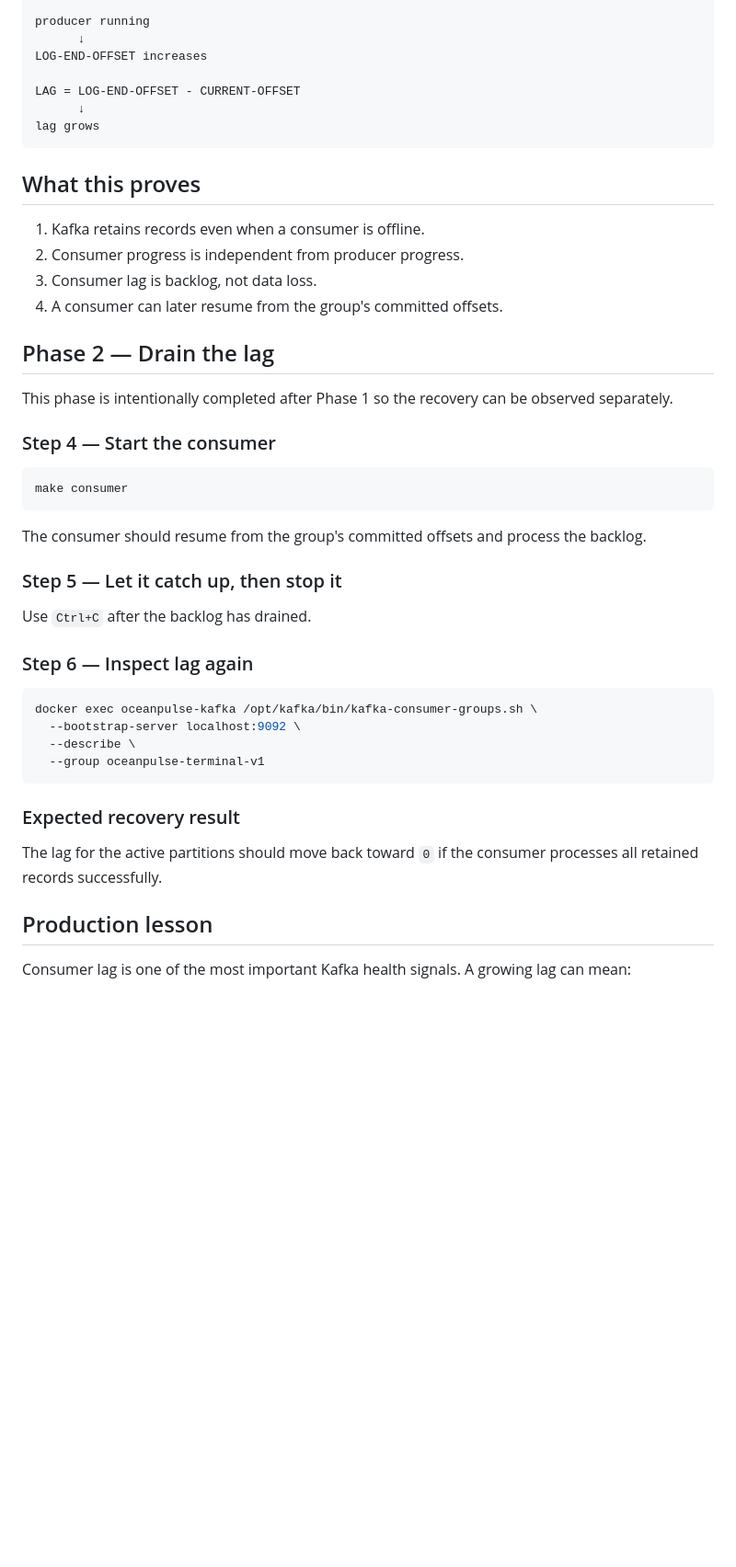
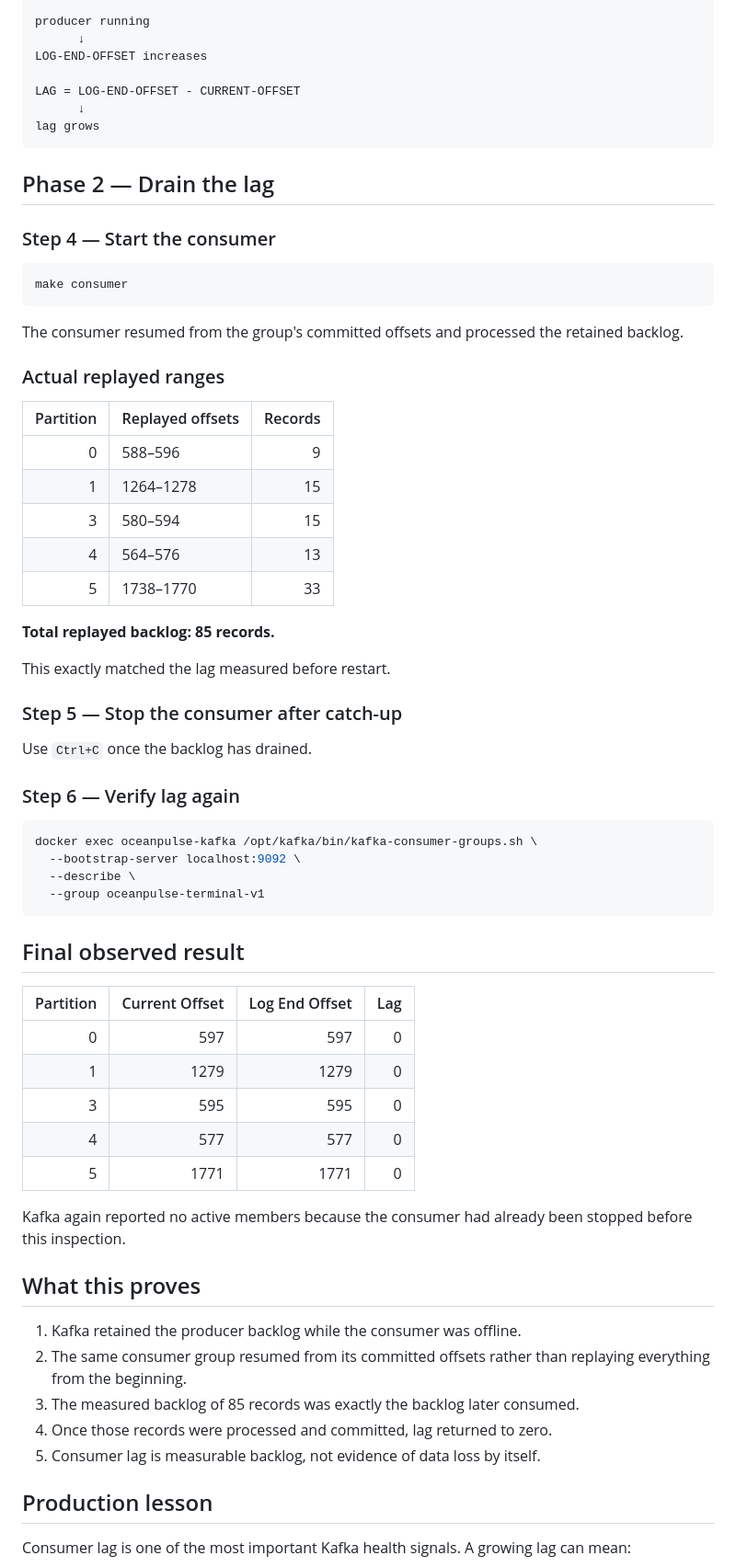
Before and after one commit to MohankumarSmk/oceanpulse-kafka-platform, a Markdown page: docs/experiments/06-consumer-lag-growth-and-recovery.md, the part around one of its changes. Shown at 92% size. Rendered like a GitHub page; blank space fills up the shorter version.

Commit message:
docs: complete consumer lag recovery experiment

````diff
--- a/docs/experiments/06-consumer-lag-growth-and-recovery.md
+++ b/docs/experiments/06-consumer-lag-growth-and-recovery.md
@@ -75,26 +75,33 @@ LAG = LOG-END-OFFSET - CURRENT-OFFSET
 lag grows
 ```
 
-## What this proves
-1. Kafka retains records even when a consumer is offline.
-2. Consumer progress is independent from producer progress.
-3. Consumer lag is backlog, not data loss.
-4. A consumer can later resume from the group's committed offsets.
-
 ## Phase 2 — Drain the lag
-This phase is intentionally completed after Phase 1 so the recovery can be observed separately.
 
 ### Step 4 — Start the consumer
 ```bash
 make consumer
 ```
 
-The consumer should resume from the group's committed offsets and process the backlog.
+The consumer resumed from the group's committed offsets and processed the retained backlog.
 
-### Step 5 — Let it catch up, then stop it
-Use `Ctrl+C` after the backlog has drained.
+### Actual replayed ranges
 
-### Step 6 — Inspect lag again
+| Partition | Replayed offsets | Records |
+|---:|---|---:|
+| 0 | 588–596 | 9 |
+| 1 | 1264–1278 | 15 |
+| 3 | 580–594 | 15 |
+| 4 | 564–576 | 13 |
+| 5 | 1738–1770 | 33 |
+
+**Total replayed backlog: 85 records.**
+
+This exactly matched the lag measured before restart.
+
+### Step 5 — Stop the consumer after catch-up
+Use `Ctrl+C` once the backlog has drained.
+
+### Step 6 — Verify lag again
 ```bash
 docker exec oceanpulse-kafka /opt/kafka/bin/kafka-consumer-groups.sh \
   --bootstrap-server localhost:9092 \
@@ -102,8 +109,24 @@ docker exec oceanpulse-kafka /opt/kafka/bin/kafka-consumer-groups.sh \
   --group oceanpulse-terminal-v1
 ```
 
-### Expected recovery result
-The lag for the active partitions should move back toward `0` if the consumer processes all retained records successfully.
+## Final observed result
+
+| Partition | Current Offset | Log End Offset | Lag |
+|---:|---:|---:|---:|
+| 0 | 597 | 597 | 0 |
+| 1 | 1279 | 1279 | 0 |
+| 3 | 595 | 595 | 0 |
+| 4 | 577 | 577 | 0 |
+| 5 | 1771 | 1771 | 0 |
+
+Kafka again reported no active members because the consumer had already been stopped before this inspection.
+
+## What this proves
+1. Kafka retained the producer backlog while the consumer was offline.
+2. The same consumer group resumed from its committed offsets rather than replaying everything from the beginning.
+3. The measured backlog of 85 records was exactly the backlog later consumed.
+4. Once those records were processed and committed, lag returned to zero.
+5. Consumer lag is measurable backlog, not evidence of data loss by itself.
 
 ## Production lesson
 Consumer lag is one of the most important Kafka health signals. A growing lag can mean:
````
Also changed, not shown: other parts of docs/experiments/06-consumer-lag-growth-and-recovery.md (+1 -1 lines).
